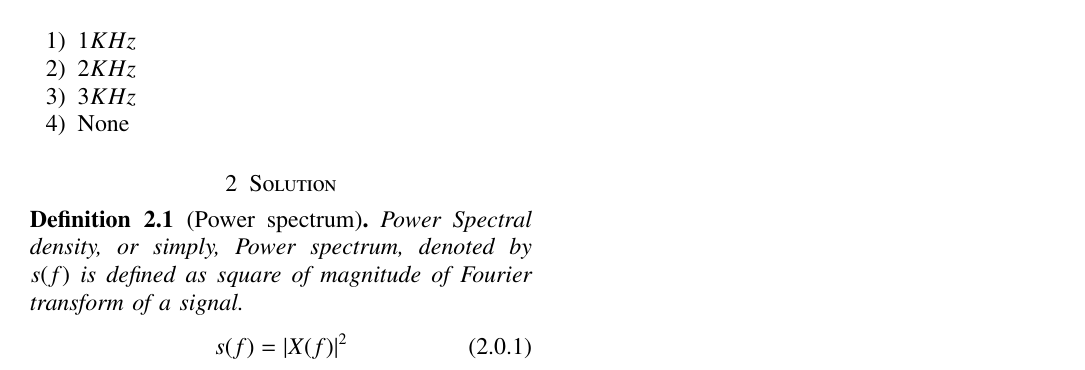
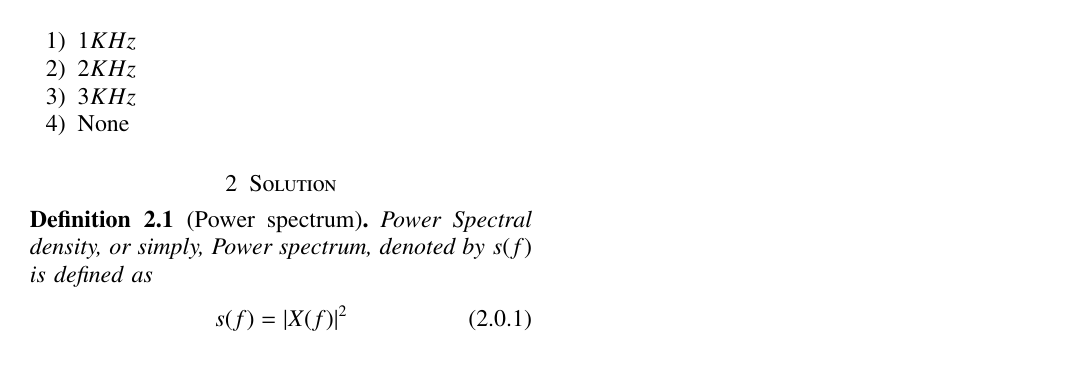
Before and after one commit to YashasTadikamalla/EE3900, a LaTeX problem sheet (GateAssignment4/GateAssignment4.tex): part of the page, cut so that both start at the same text. Compiled offline with pdfLaTeX.

```diff
--- a/GateAssignment4/GateAssignment4.tex
+++ b/GateAssignment4/GateAssignment4.tex
@@ -144,7 +144,7 @@
 \end{enumerate}
 \section{Solution}
 \begin{definition}[Power spectrum]
-Power Spectral density, or simply, Power spectrum, denoted by $s(f)$ is defined as square of magnitude of Fourier transform of a signal. \label{eq:def}
+Power Spectral density, or simply, Power spectrum, denoted by $s(f)$ is defined as  \label{eq:def}
 \begin{align}
     s(f)=\abs{X(f)}^2
 \end{align}
```
Also changed, not shown: GateAssignment4/GateAssignment4.pdf.
